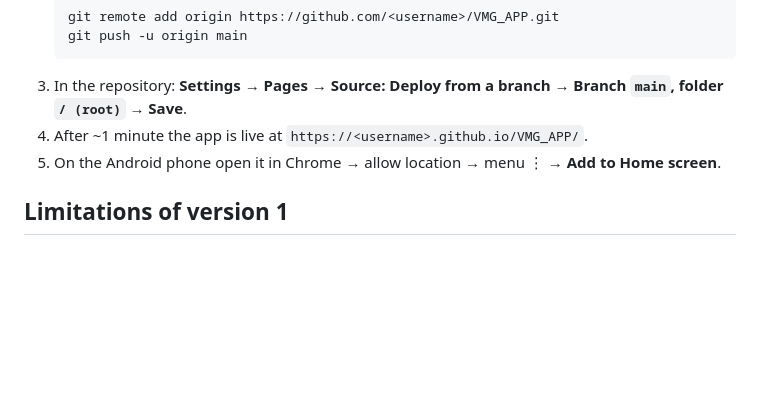
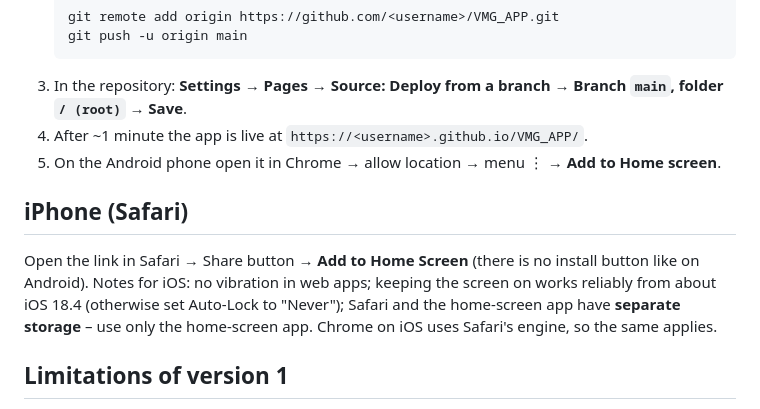
Before and after one commit to DaveGiGi/VMG_APP, a Markdown page: README.md, the part around the change. Drawn GitHub-style; blank space fills up the shorter version.

Commit message:
README: iPhone notes
Co-Authored-By: Claude Opus 5.5 <noreply@anthropic.com>

```diff
--- a/README.md
+++ b/README.md
@@ -100,6 +100,13 @@ Browsers only allow GPS over HTTPS – GitHub Pages provides that for free.
 4. After ~1 minute the app is live at `https://<username>.github.io/VMG_APP/`.
 5. On the Android phone open it in Chrome → allow location → menu ⋮ → **Add to Home screen**.
 
+## iPhone (Safari)
+
+Open the link in Safari → Share button → **Add to Home Screen** (there is no install button like on Android).
+Notes for iOS: no vibration in web apps; keeping the screen on works reliably from about iOS 18.4 (otherwise set
+Auto-Lock to "Never"); Safari and the home-screen app have **separate storage** – use only the home-screen app.
+Chrome on iOS uses Safari's engine, so the same applies.
+
 ## Limitations of version 1
 
 - No wind or current: VMG is towards the target (strictly VMC), not towards the wind. Without wind data the app cannot judge whether a course is optimal.
```
